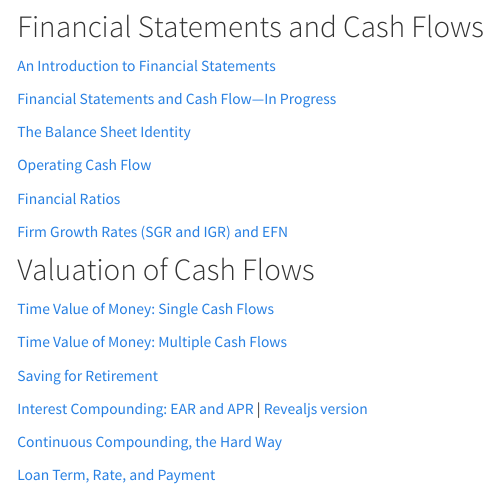
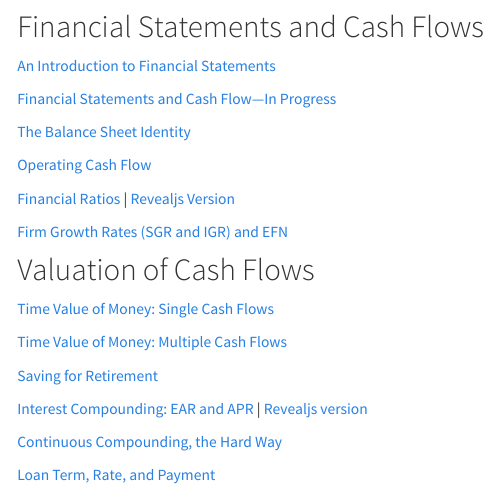
Before and after one commit to financial-education/financial-education.github.io, an R Markdown document (intro_corp_fin.Rmd): the page in a window 1100 px wide, from 320 px down. The pictures show the output file intro_corp_fin.html that the author committed with the source, opened offline; library style sheets and scripts come from the installed R packages.

Commit message:
added revealjs fin ratios

```diff
--- a/intro_corp_fin.Rmd
+++ b/intro_corp_fin.Rmd
@@ -27,7 +27,7 @@ output: html_document
 
 [Operating Cash Flow](https://www.5minutefinance.org/concepts/operating-cash-flow)
 
-[Financial Ratios](https://www.5minutefinance.org/concepts/financial-ratios)
+[Financial Ratios](https://www.5minutefinance.org/concepts/financial-ratios) | [Revealjs Version](http://financialmarkets.github.io/5mf_Financial_Ratios)
 
 [Firm Growth Rates (SGR and IGR) and EFN](https://financial-education.github.io/growth_rates_and_EFN/)
 
```
Also changed, not shown: intro_corp_fin.html.
